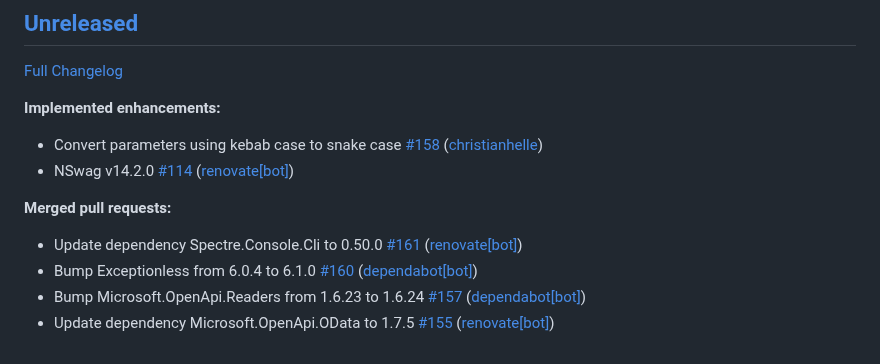
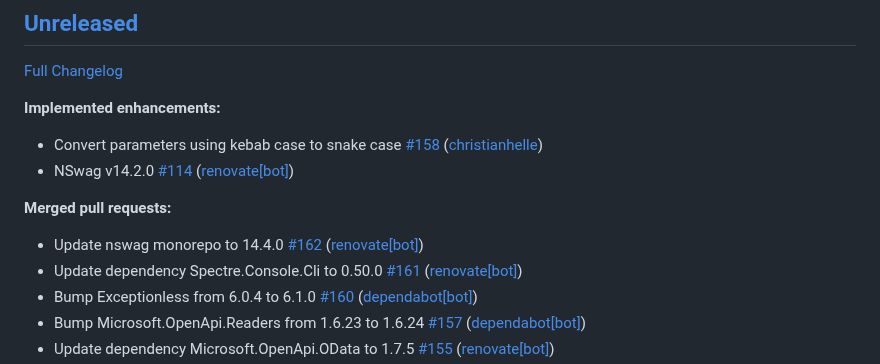
Before and after one commit to christianhelle/curlgenerator, a Markdown page: CHANGELOG.md, the part around the change. GitHub-like rendering.

Commit message:
Update changelog [skip ci]

```diff
--- a/CHANGELOG.md
+++ b/CHANGELOG.md
@@ -11,6 +11,7 @@
 
 **Merged pull requests:**
 
+- Update nswag monorepo to 14.4.0 [\#162](https://github.com/christianhelle/curlgenerator/pull/162) ([renovate[bot]](https://github.com/apps/renovate))
 - Update dependency Spectre.Console.Cli to 0.50.0 [\#161](https://github.com/christianhelle/curlgenerator/pull/161) ([renovate[bot]](https://github.com/apps/renovate))
 - Bump Exceptionless from 6.0.4 to 6.1.0 [\#160](https://github.com/christianhelle/curlgenerator/pull/160) ([dependabot[bot]](https://github.com/apps/dependabot))
 - Bump Microsoft.OpenApi.Readers from 1.6.23 to 1.6.24 [\#157](https://github.com/christianhelle/curlgenerator/pull/157) ([dependabot[bot]](https://github.com/apps/dependabot))
```
